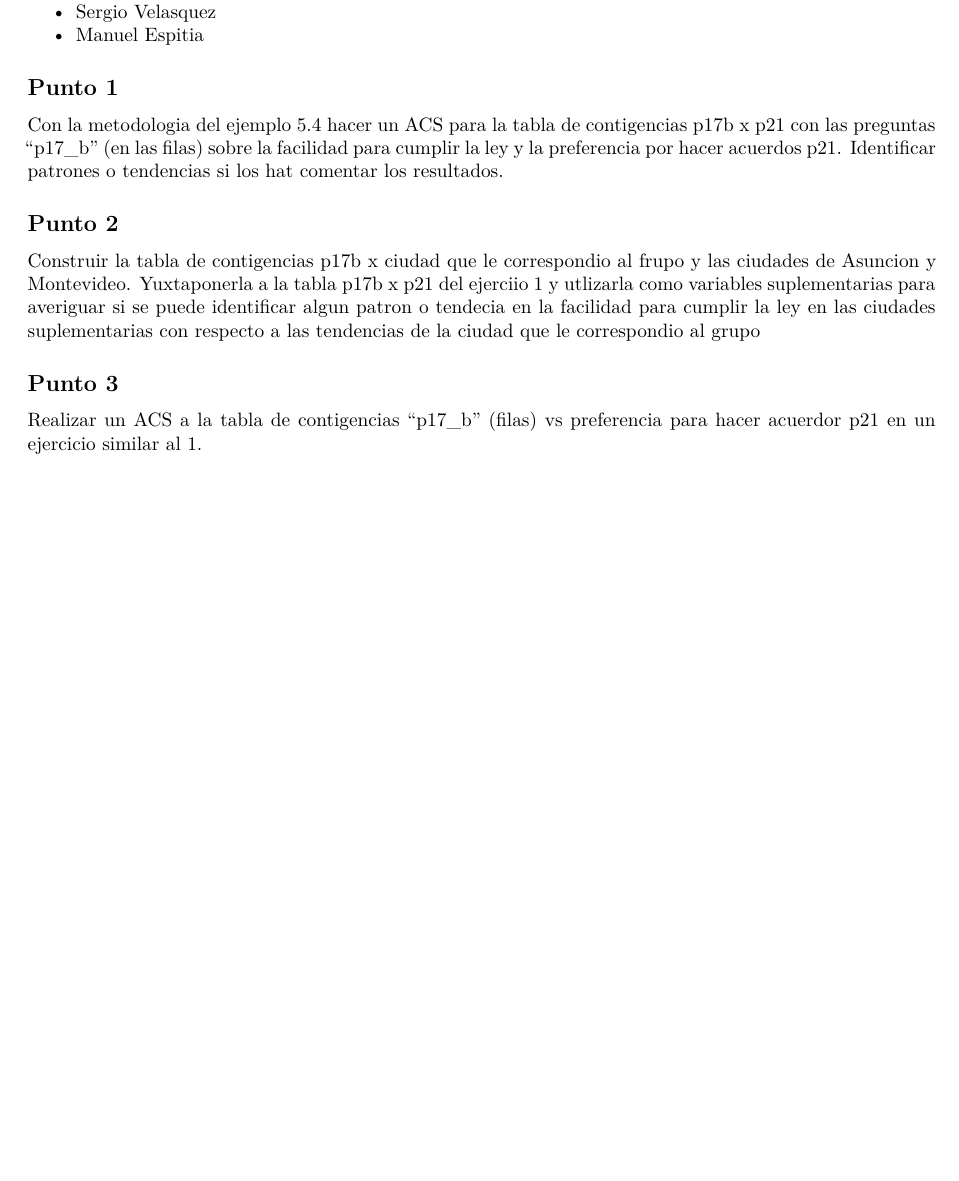
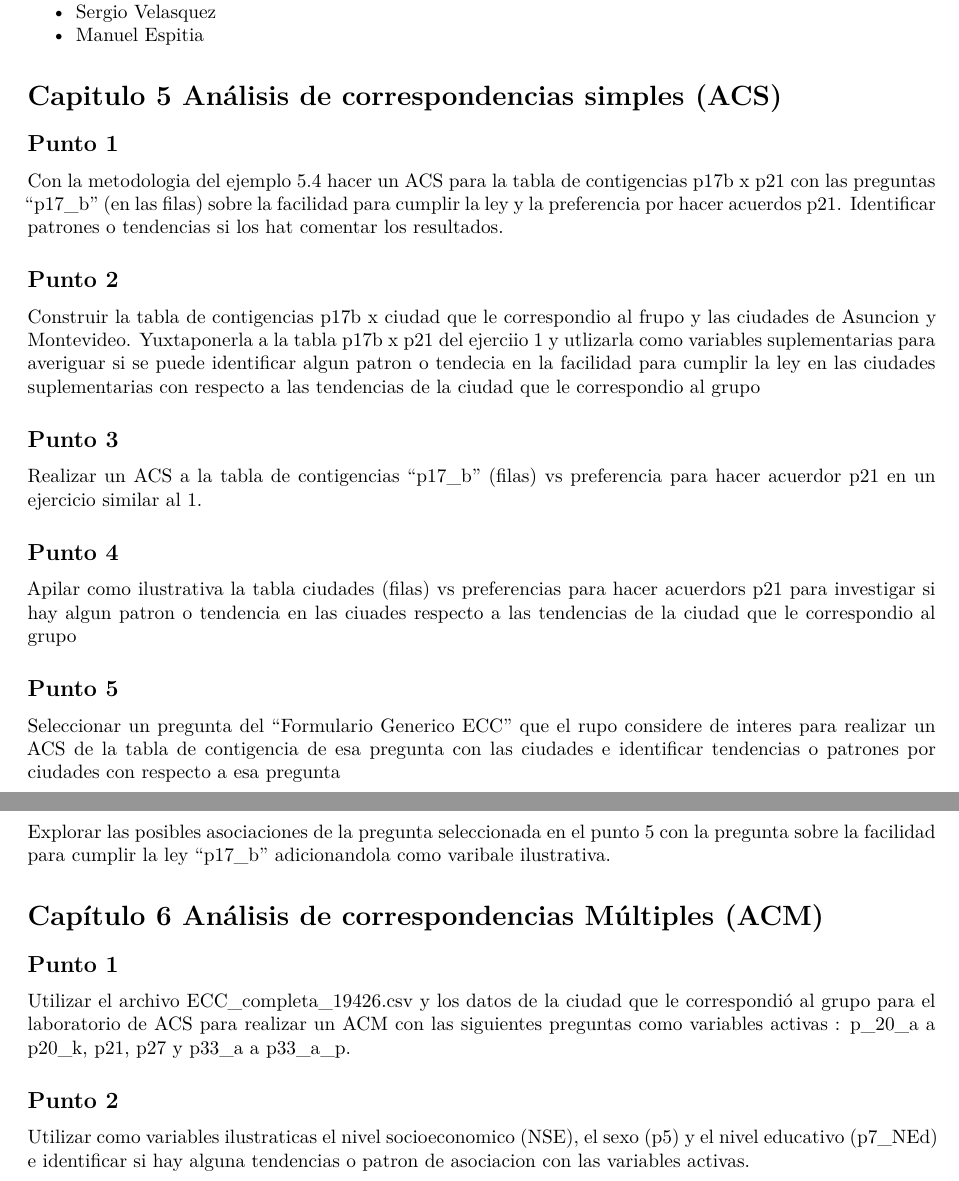
Before and after one commit to TAndres13/EDMC5C6, an R Markdown document (LAB5Y6.Rmd): part of the page before the commit and two parts of pages 1 and 2 of 2 after it, the two joined at a grey line, cut so that both start at the same text, the shorter picture padded with empty space. Rendered offline with R 4.5, knitr and Pandoc, then LaTeX, with nearby package versions.

Commit message:
Archvos primera version de pdf

````diff
--- a/LAB5Y6.Rmd
+++ b/LAB5Y6.Rmd
@@ -1,7 +1,7 @@
 ---
 title: "Laborato 3 Correspondecias Simples y Multiples"
 author:
-  -Grupo 6
+  Grupo 6
 output:
   pdf_document:
     latex_engine: xelatex
@@ -23,6 +23,8 @@ knitr::opts_chunk$set(echo = TRUE)
 
 ```
 
+# Capitulo 5 Análisis de correspondencias simples (ACS)
+
 ## Punto 1
 Con la metodologia del ejemplo 5.4 hacer un ACS para la tabla de contigencias p17b x p21 con las preguntas "p17_b" (en las filas) sobre la facilidad para cumplir la ley y la preferencia por hacer acuerdos p21. Identificar patrones o tendencias si los hat comentar los resultados.
 
@@ -33,3 +35,25 @@ Construir la tabla de contigencias p17b x ciudad que le correspondio al frupo y
 ## Punto 3
 
 Realizar un ACS a la tabla de contigencias "p17_b" (filas) vs preferencia para hacer acuerdor p21 en un ejercicio similar al 1.
+
+## Punto 4
+
+Apilar como ilustrativa la tabla ciudades (filas) vs preferencias para hacer acuerdors p21 para investigar si hay algun patron o tendencia en las ciuades respecto a las tendencias de la ciudad que le correspondio al grupo
+
+## Punto 5
+
+Seleccionar un pregunta del "Formulario Generico ECC" que el rupo considere de interes para realizar un ACS de la tabla de contigencia de esa pregunta con las ciudades e identificar tendencias o patrones por ciudades con respecto a esa pregunta
+
+## Punto 6
+
+Explorar las posibles asociaciones de la pregunta seleccionada en el punto 5 con la pregunta sobre la facilidad para cumplir la ley "p17_b" adicionandola como varibale ilustrativa.
+
+# Capítulo 6 Análisis de correspondencias Múltiples (ACM)
+
+## Punto 1
+
+Utilizar  el archivo ECC_completa_19426.csv y los datos de la ciudad que le correspondió al grupo para el laboratorio de ACS para realizar un ACM con las siguientes preguntas como variables activas : p_20_a a p20_k, p21, p27 y p33_a a p33_a_p.
+
+## Punto 2
+
+Utilizar como variables ilustraticas el nivel socioeconomico (NSE), el sexo (p5) y el nivel educativo (p7_NEd) e identificar si hay alguna tendencias o patron de asociacion con las variables activas.
````
Also changed, not shown: LAB5Y6.pdf (added), 1 other file.
